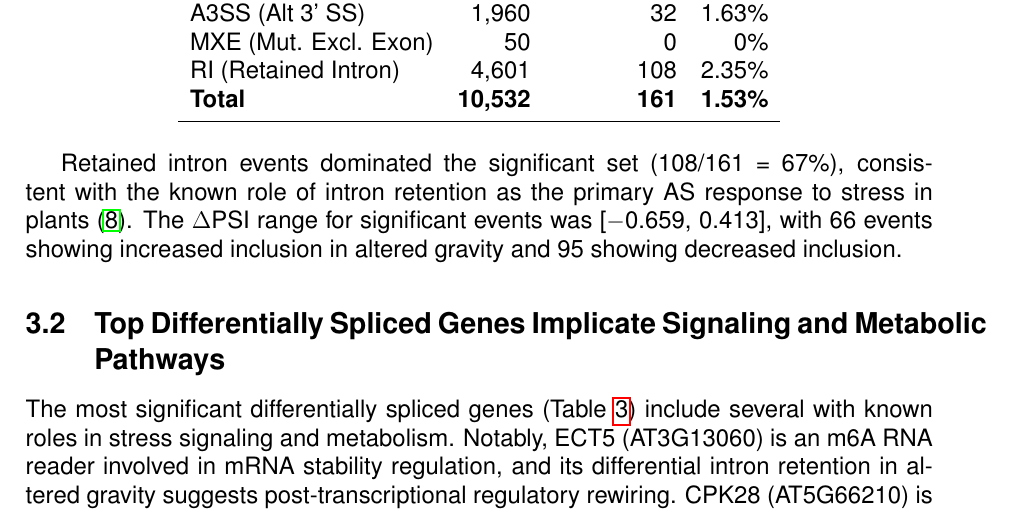
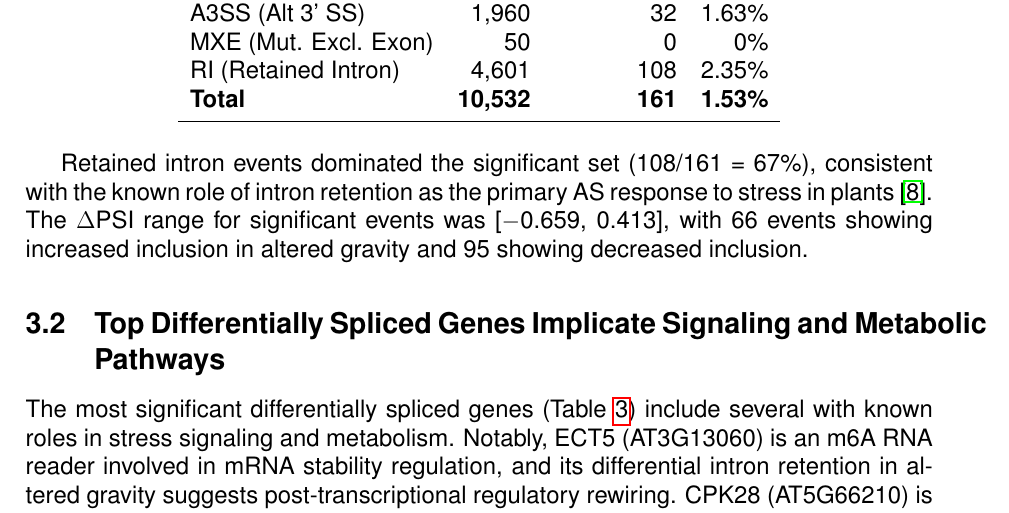
Before and after one commit to dr-richard-barker/OSDR_Plant_Alternative_Splicing, a LaTeX paper (npj_manuscript_v2.tex): part of page 5 of 19, cut so that both start at the same text. Compiled offline with pdfLaTeX.

Commit message:
Fix manuscript: natbib[numbers] (thebibliography uses plain bibitem)
Co-Authored-By: Claude Fable 5 <noreply@anthropic.com>

```diff
--- a/npj_manuscript_v2.tex
+++ b/npj_manuscript_v2.tex
@@ -9,7 +9,7 @@
 \usepackage{booktabs}
 \usepackage{tabularx}
 \usepackage{hyperref}
-\usepackage{natbib}
+\usepackage[numbers]{natbib}
 \usepackage{amsmath}
 \usepackage{caption}
 \usepackage{subcaption}
```
